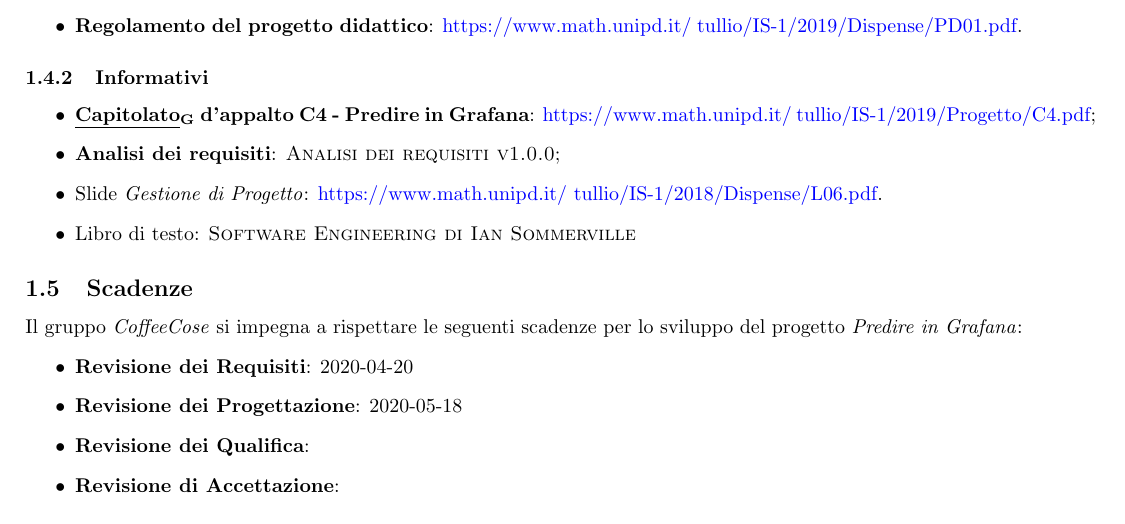
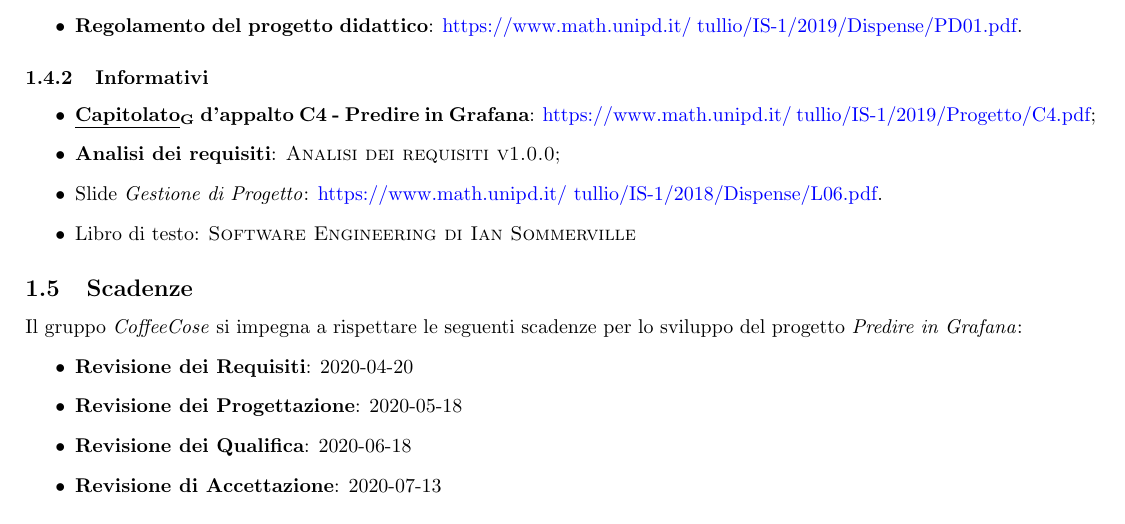
Before and after one commit to sofiabononi/project-docs, a LaTeX document (esterni/piano-di-progetto/piano-di-progetto.tex, which reads esterni/piano-di-progetto/components/1-introduzione.tex): part of page 5 of 32, cut so that both start at the same text. Compiled offline with pdfLaTeX.

Commit message:
docs: aggiungi scadenze

```diff
--- a/esterni/piano-di-progetto/components/1-introduzione.tex
+++ b/esterni/piano-di-progetto/components/1-introduzione.tex
@@ -40,8 +40,8 @@ Il gruppo \emph{CoffeeCose} si impegna a rispettare le seguenti scadenze per lo
 \begin{itemize}
     \item \textbf{Revisione dei Requisiti}: 2020-04-20
     \item \textbf{Revisione dei Progettazione}: 2020-05-18
-    \item \textbf{Revisione dei Qualifica}: %TODO mettere la data
-    \item \textbf{Revisione di Accettazione}: %TODO mettere la data
+    \item \textbf{Revisione dei Qualifica}: 2020-06-18
+    \item \textbf{Revisione di Accettazione}: 2020-07-13
 \end{itemize}
 
 \section{Fonti}
```
